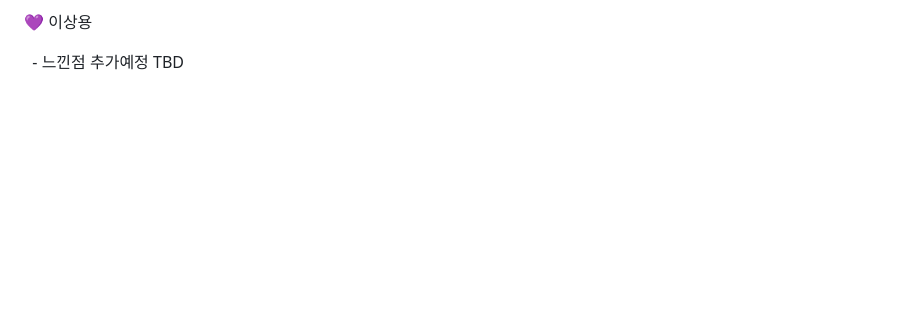
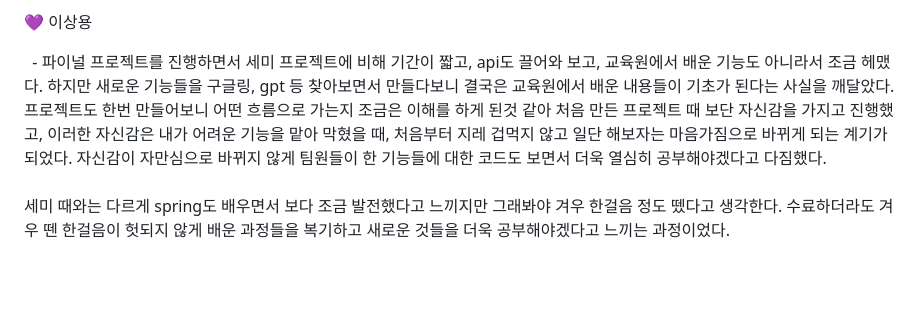
Before and after one commit to angKH2nd/GotMoolJu, a Markdown page: README.md, the part around one of its changes. Rendered like a GitHub page; blank space fills up the shorter version.

```diff
--- a/README.md
+++ b/README.md
@@ -192,7 +192,8 @@ ERD : [**DB 모델링**](https://www.erdcloud.com/d/yYqmHgTa9GDgntMJS)
 
 💜 이상용
 
-&nbsp; - 느낀점 추가예정 TBD
+&nbsp; - 파이널 프로젝트를 진행하면서 세미 프로젝트에 비해 기간이 짧고, api도 끌어와 보고, 교육원에서 배운 기능도 아니라서 조금 헤맸다. 하지만 새로운 기능들을 구글링, gpt 등 찾아보면서 만들다보니 결국은 교육원에서 배운 내용들이 기초가 된다는 사실을 깨달았다. 프로젝트도 한번 만들어보니 어떤 흐름으로 가는지 조금은 이해를 하게 된것 같아 처음 만든 프로젝트 때 보단 자신감을 가지고 진행했고, 이러한 자신감은 내가 어려운 기능을 맡아 막혔을 때, 처음부터 지레 겁먹지 않고 일단 해보자는 마음가짐으로 바뀌게 되는 계기가 되었다. 자신감이 자만심으로 바뀌지 않게 팀원들이 한 기능들에 대한 코드도 보면서 더욱 열심히 공부해야겠다고 다짐했다. <br><br>
+세미 때와는 다르게 spring도 배우면서 보다 조금 발전했다고 느끼지만 그래봐야 겨우 한걸음 정도 뗐다고 생각한다. 수료하더라도 겨우 뗀 한걸음이 헛되지 않게 배운 과정들을 복기하고 새로운 것들을 더욱 공부해야겠다고 느끼는 과정이었다.
 
 <br><br>
 
```
Also changed, not shown: other parts of README.md (+100 -34 lines).
